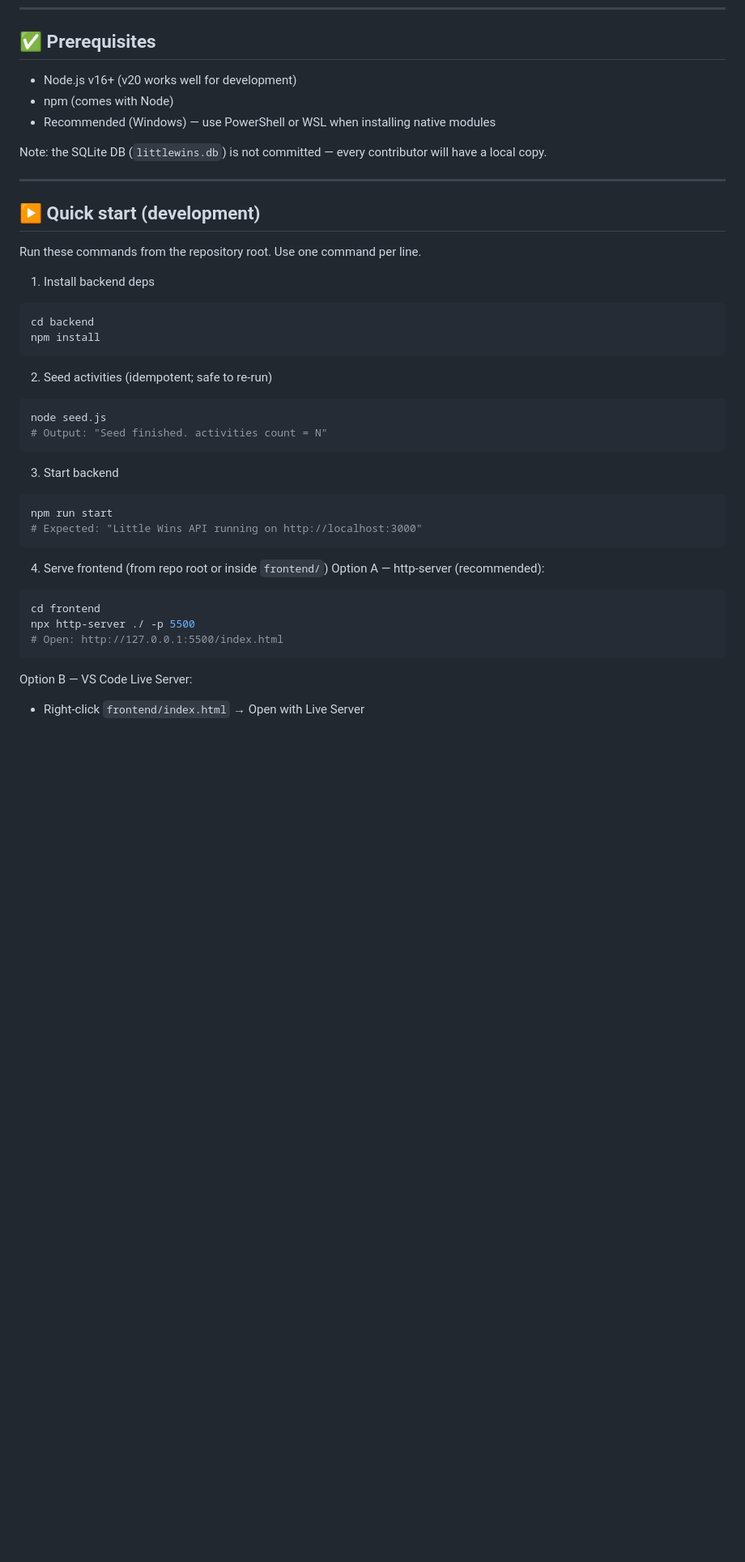
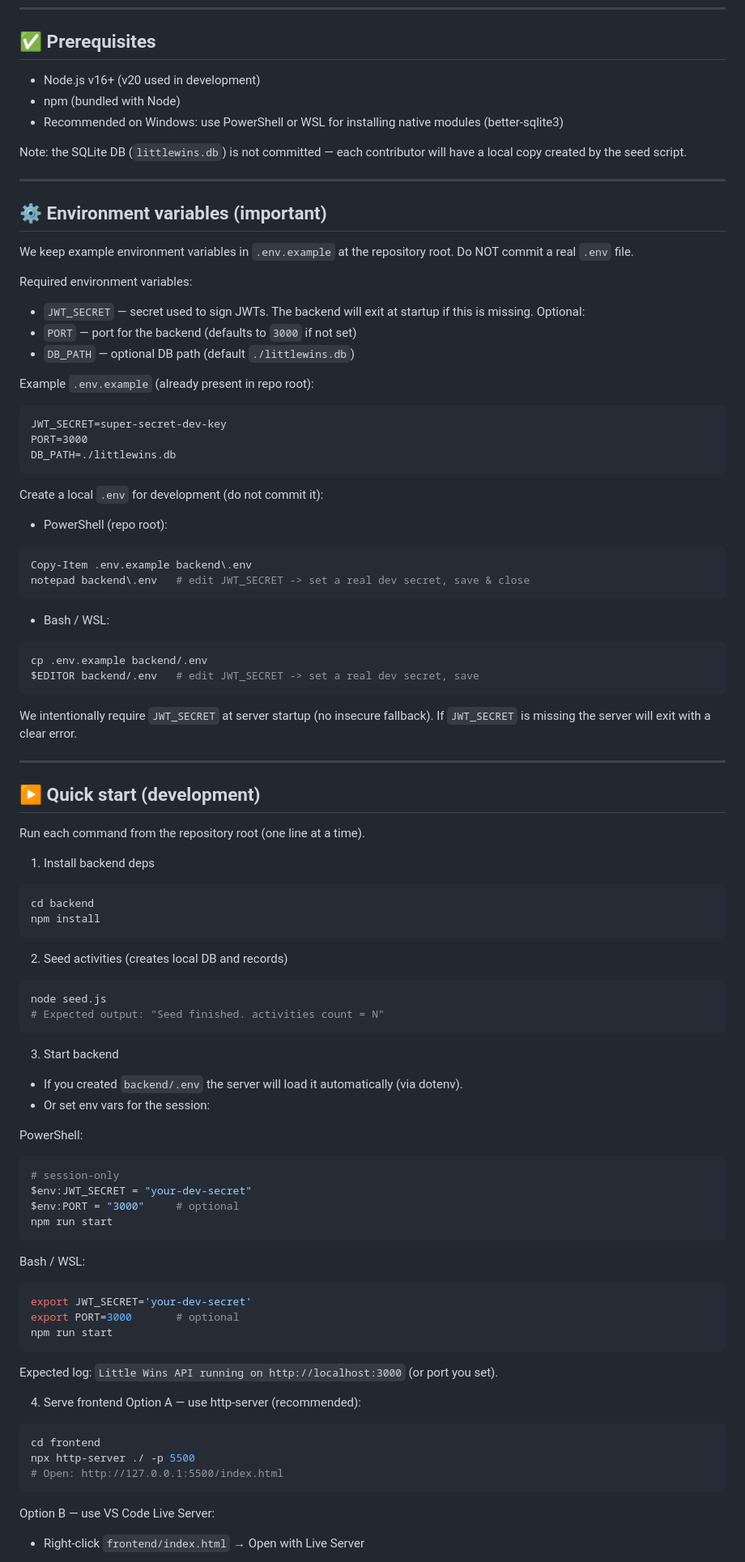
Before and after one commit to Junu84/Software-Engineering, a Markdown page: README.md, the part around one of its changes. Shown at 81% size. Drawn GitHub-style; blank space fills up the shorter version.

````diff
--- a/README.md
+++ b/README.md
@@ -34,44 +34,93 @@ Little Wins helps users turn short waiting periods into small, positive moments
 
 ## ✅ Prerequisites
 
-- Node.js v16+ (v20 works well for development)
-- npm (comes with Node)
-- Recommended (Windows) — use PowerShell or WSL when installing native modules
+- Node.js v16+ (v20 used in development)
+- npm (bundled with Node)
+- Recommended on Windows: use PowerShell or WSL for installing native modules (better-sqlite3)
 
-Note: the SQLite DB (`littlewins.db`) is not committed — every contributor will have a local copy.
+Note: the SQLite DB (`littlewins.db`) is not committed — each contributor will have a local copy created by the seed script.
+
+---
+
+## ⚙️ Environment variables (important)
+
+We keep example environment variables in `.env.example` at the repository root. Do NOT commit a real `.env` file.
+
+Required environment variables:
+- `JWT_SECRET` — secret used to sign JWTs. The backend will exit at startup if this is missing.
+Optional:
+- `PORT` — port for the backend (defaults to `3000` if not set)
+- `DB_PATH` — optional DB path (default `./littlewins.db`)
+
+Example `.env.example` (already present in repo root):
+```
+JWT_SECRET=super-secret-dev-key
+PORT=3000
+DB_PATH=./littlewins.db
+```
+
+Create a local `.env` for development (do not commit it):
+- PowerShell (repo root):
+```powershell
+Copy-Item .env.example backend\.env
+notepad backend\.env   # edit JWT_SECRET -> set a real dev secret, save & close
+```
+
+- Bash / WSL:
+```bash
+cp .env.example backend/.env
+$EDITOR backend/.env   # edit JWT_SECRET -> set a real dev secret, save
+```
+
+We intentionally require `JWT_SECRET` at server startup (no insecure fallback). If `JWT_SECRET` is missing the server will exit with a clear error.
 
 ---
 
 ## ▶️ Quick start (development)
 
-Run these commands from the repository root. Use one command per line.
+Run each command from the repository root (one line at a time).
 
-1. Install backend deps
+1) Install backend deps
 ```bash
 cd backend
 npm install
 ```
 
-2. Seed activities (idempotent; safe to re-run)
+2) Seed activities (creates local DB and records)
 ```bash
 node seed.js
-# Output: "Seed finished. activities count = N"
+# Expected output: "Seed finished. activities count = N"
 ```
 
-3. Start backend
-```bash
+3) Start backend
+- If you created `backend/.env` the server will load it automatically (via dotenv).
+- Or set env vars for the session:
+
+PowerShell:
+```powershell
+# session-only
+$env:JWT_SECRET = "your-dev-secret"
+$env:PORT = "3000"     # optional
 npm run start
-# Expected: "Little Wins API running on http://localhost:3000"
 ```
 
-4. Serve frontend (from repo root or inside `frontend/`)
-Option A — http-server (recommended):
+Bash / WSL:
+```bash
+export JWT_SECRET='your-dev-secret'
+export PORT=3000       # optional
+npm run start
+```
+
+Expected log: `Little Wins API running on http://localhost:3000` (or port you set).
+
+4) Serve frontend
+Option A — use http-server (recommended):
 ```bash
 cd frontend
 npx http-server ./ -p 5500
 # Open: http://127.0.0.1:5500/index.html
 ```
 
-Option B — VS Code Live Server:
+Option B — use VS Code Live Server:
 - Right‑click `frontend/index.html` → Open with Live Server
 
````
Also changed, not shown: other parts of README.md (+49 -39 lines).
